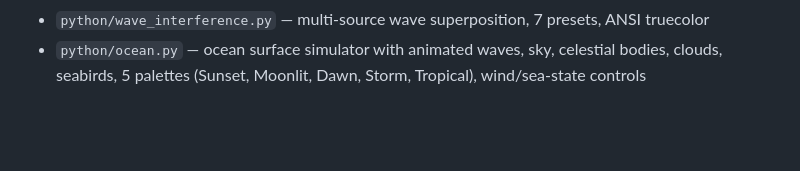
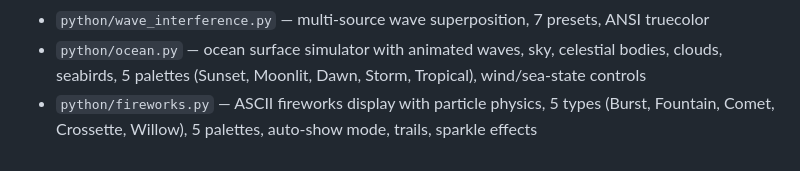
Before and after one commit to lcmonteiro/mcking-codespace, a Markdown page: CONTEXT.md, the part around the change. Rendered like a GitHub page; blank space fills up the shorter version.

```diff
--- a/CONTEXT.md
+++ b/CONTEXT.md
@@ -65,3 +65,4 @@ scripts/   — Build scripts, helpers
 - `python/lorenz.py` — Lorenz Attractor 3D chaotic system (RK4 integration, rotating ASCII, ANSI colour, interactive controls)
 - `python/wave_interference.py` — multi-source wave superposition, 7 presets, ANSI truecolor
 - `python/ocean.py` — ocean surface simulator with animated waves, sky, celestial bodies, clouds, seabirds, 5 palettes (Sunset, Moonlit, Dawn, Storm, Tropical), wind/sea-state controls
+- `python/fireworks.py` — ASCII fireworks display with particle physics, 5 types (Burst, Fountain, Comet, Crossette, Willow), 5 palettes, auto-show mode, trails, sparkle effects
```
Also changed, not shown: python/README.md (+1 -0 lines).
